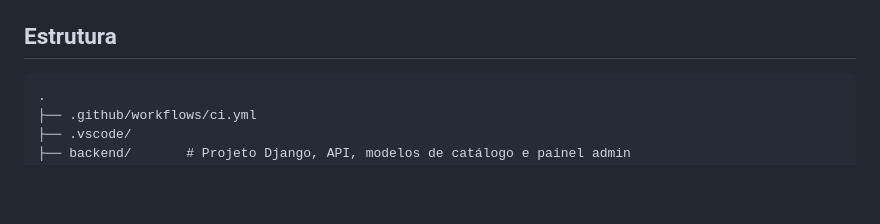
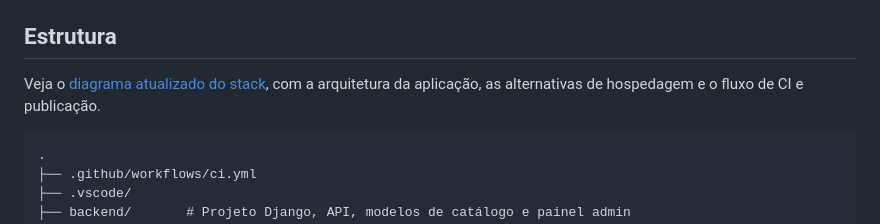
Before and after one commit to Lorenzotecnologia/Lertix, a Markdown page: README.md, the part around the change. Rendered like a GitHub page; blank space fills up the shorter version.

Commit message:
Add stack architecture diagram
Co-authored-by: Copilot <223556219+Copilot@users.noreply.github.com>

````diff
--- a/README.md
+++ b/README.md
@@ -107,6 +107,10 @@ migração do site antigo estão descritos em `docs/locaweb-dominio.md`.
 
 ## Estrutura
 
+Veja o [diagrama atualizado do stack](docs/diagrama-stack.md), com a
+arquitetura da aplicação, as alternativas de hospedagem e o fluxo de CI e
+publicação.
+
 ```text
 .
 ├── .github/workflows/ci.yml
````
Also changed, not shown: docs/diagrama-stack.md (added, +86 -0 lines).
